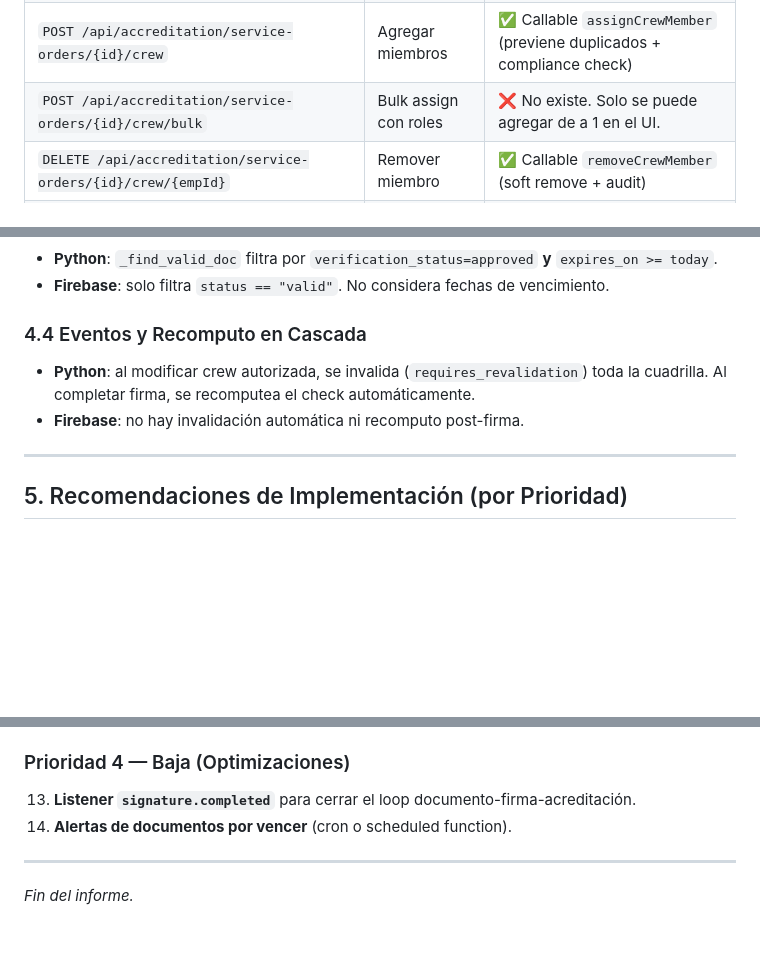
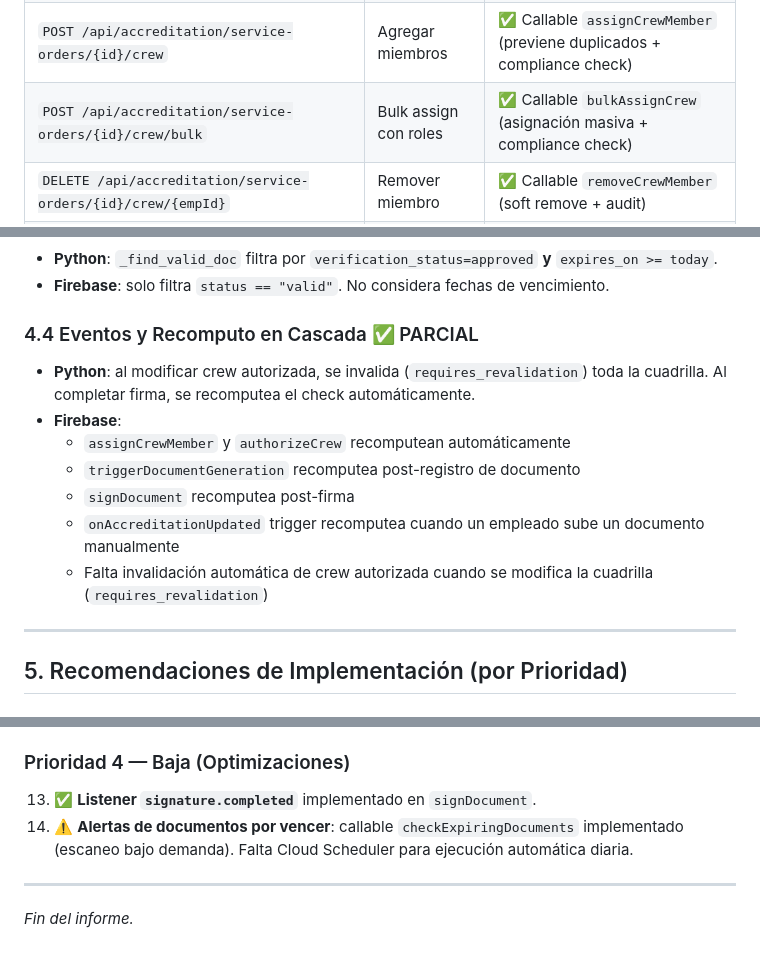
Before and after one commit to borisc000/CreaYourERP, a Markdown page: docs/GAP_ANALYSIS_ACCREDITATION.md, 3 parts joined by grey strips. Rendered like a GitHub page; blank space fills up the shorter version.

Commit message:
docs: update GAP_ANALYSIS and MIGRATION_STATUS for post-P0.1 remaining gaps
- Marks bulk assign, auto-recompute trigger, and expiring document alerts as implemented
- Records latest commit hash cdab176

```diff
--- a/docs/GAP_ANALYSIS_ACCREDITATION.md
+++ b/docs/GAP_ANALYSIS_ACCREDITATION.md
@@ -66,7 +66,7 @@ Los API routes del Python exponen ~15 endpoints. **Los writes criticos ya están
 | `PUT /api/accreditation/service-orders/{id}/requirements` | Actualizar reqs Level B | ⚠️ Parcial (ServiceOrderForm aún sin selector multi-req). |
 | `GET /api/accreditation/service-orders/{id}/crew` | Listar crew | ✅ Frontend lee subcolección directamente. |
 | `POST /api/accreditation/service-orders/{id}/crew` | Agregar miembros | ✅ Callable `assignCrewMember` (previene duplicados + compliance check) |
-| `POST /api/accreditation/service-orders/{id}/crew/bulk` | Bulk assign con roles | ❌ No existe. Solo se puede agregar de a 1 en el UI. |
+| `POST /api/accreditation/service-orders/{id}/crew/bulk` | Bulk assign con roles | ✅ Callable `bulkAssignCrew` (asignación masiva + compliance check) |
 | `DELETE /api/accreditation/service-orders/{id}/crew/{empId}` | Remover miembro | ✅ Callable `removeCrewMember` (soft remove + audit) |
 | `POST /api/accreditation/service-orders/{id}/crew/authorize` | Autorizar cuadrilla completa | ✅ Callable `authorizeCrew` (bloquea si requires_revalidation) |
 | `POST /checks/{empId}/generate-missing` | Generar docs faltantes | ✅ Callable `triggerDocumentGeneration` (PDF + Storage + GeneratedDocument + EmployeeAccreditation) |
@@ -130,9 +130,14 @@ Crew Assigned → Compute Check (Level A/B + vencimiento) → Detect Gaps → Ma
 - **Python**: `_find_valid_doc` filtra por `verification_status=approved` **y** `expires_on >= today`.
 - **Firebase**: solo filtra `status == "valid"`. No considera fechas de vencimiento.
 
-### 4.4 Eventos y Recomputo en Cascada
+### 4.4 Eventos y Recomputo en Cascada ✅ PARCIAL
 - **Python**: al modificar crew autorizada, se invalida (`requires_revalidation`) toda la cuadrilla. Al completar firma, se recomputea el check automáticamente.
-- **Firebase**: no hay invalidación automática ni recomputo post-firma.
+- **Firebase**:
+  - `assignCrewMember` y `authorizeCrew` recomputean automáticamente
+  - `triggerDocumentGeneration` recomputea post-registro de documento
+  - `signDocument` recomputea post-firma
+  - `onAccreditationUpdated` trigger recomputea cuando un empleado sube un documento manualmente
+  - Falta invalidación automática de crew autorizada cuando se modifica la cuadrilla (`requires_revalidation`)
 
 ---
 
@@ -157,8 +162,8 @@ Crew Assigned → Compute Check (Level A/B + vencimiento) → Detect Gaps → Ma
 12. **Mostrar acreditaciones en `EmployeeDetail`**.
 
 ### Prioridad 4 — Baja (Optimizaciones)
-13. **Listener `signature.completed`** para cerrar el loop documento-firma-acreditación.
-14. **Alertas de documentos por vencer** (cron o scheduled function).
+13. ✅ **Listener `signature.completed`** implementado en `signDocument`.
+14. ⚠️ **Alertas de documentos por vencer**: callable `checkExpiringDocuments` implementado (escaneo bajo demanda). Falta Cloud Scheduler para ejecución automática diaria.
 
 ---
 
```
Also changed, not shown: docs/MIGRATION_STATUS.md (+2 -2 lines).
